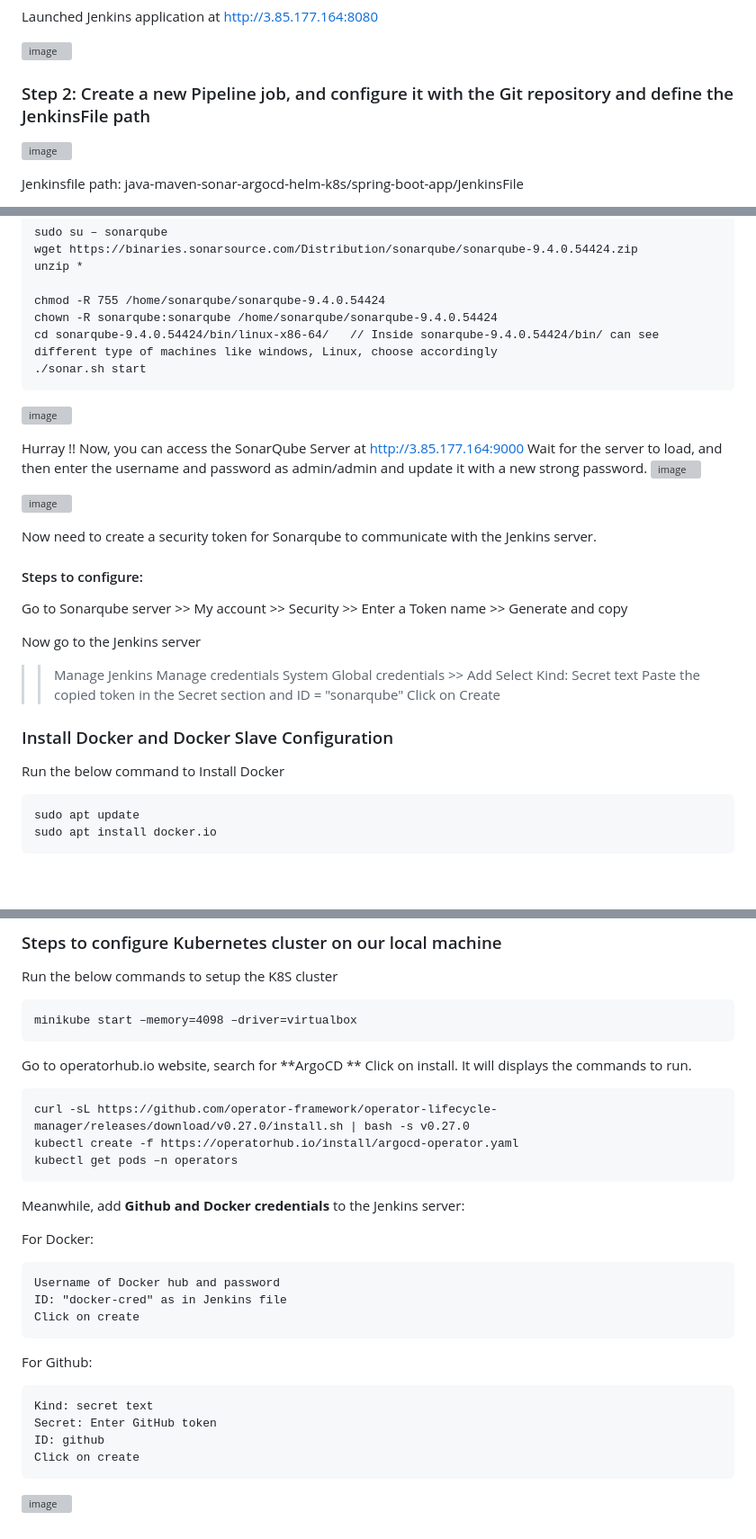
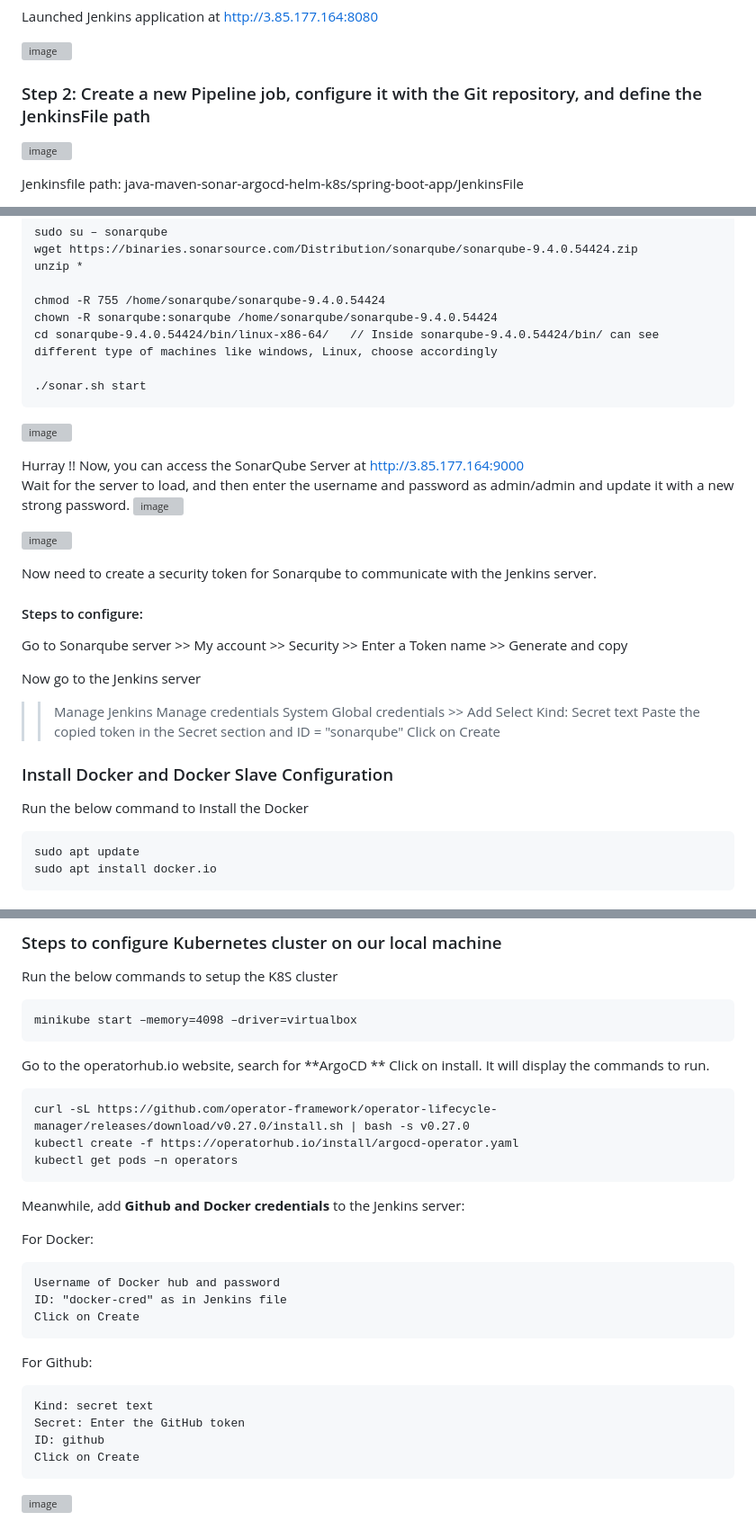
Before and after one commit to Jayalakshmi-i/Jenkins-End-to-End-CICD, a Markdown page: java-maven-sonar-argocd-helm-k8s/index.md, 3 parts joined by grey strips. Shown at 90% size. GitHub-like rendering; blank space fills up the shorter version; grey boxes are pictures that could not be loaded.

````diff
--- a/java-maven-sonar-argocd-helm-k8s/index.md
+++ b/java-maven-sonar-argocd-helm-k8s/index.md
@@ -34,7 +34,7 @@ Launched Jenkins application at http://3.85.177.164:8080
 
 ![image](https://github.com/Jayalakshmi-i/Jenkins-End-to-End-CICD/assets/141424247/e641df66-9c1c-427f-9344-21a0f1f4d232)
 
-### Step 2: Create a new Pipeline job, and configure it with the Git repository and define the JenkinsFile path
+### Step 2: Create a new Pipeline job, configure it with the Git repository, and define the JenkinsFile path
 ![image](https://github.com/Jayalakshmi-i/Jenkins-End-to-End-CICD/assets/141424247/350966db-1e74-4898-a212-44d358046606)
 
 Jenkinsfile path: java-maven-sonar-argocd-helm-k8s/spring-boot-app/JenkinsFile
@@ -58,12 +58,14 @@ unzip *
 chmod -R 755 /home/sonarqube/sonarqube-9.4.0.54424
 chown -R sonarqube:sonarqube /home/sonarqube/sonarqube-9.4.0.54424
 cd sonarqube-9.4.0.54424/bin/linux-x86-64/   // Inside sonarqube-9.4.0.54424/bin/ can see different type of machines like windows, Linux, choose accordingly
+
 ./sonar.sh start
 ```
 ![image](https://github.com/Jayalakshmi-i/Jenkins-End-to-End-CICD/assets/141424247/546db28d-b3c8-4a1a-a43e-2b215498853b)
 
 
-Hurray !! Now, you can access the SonarQube Server at http://3.85.177.164:9000   Wait for the server to load, and then enter the username and password as admin/admin and update it with a new strong password.
+Hurray !! Now, you can access the SonarQube Server at http://3.85.177.164:9000
+Wait for the server to load, and then enter the username and password as admin/admin and update it with a new strong password.
 ![image](https://github.com/Jayalakshmi-i/Jenkins-End-to-End-CICD/assets/141424247/dbd09b1e-a344-4c58-8c88-ad3b03d309cf)
 
 ![image](https://github.com/Jayalakshmi-i/Jenkins-End-to-End-CICD/assets/141424247/a44d88ac-fe46-4412-877c-390bd8e7725f)
@@ -84,7 +86,7 @@ Now go to the Jenkins server
 
 ### Install Docker and Docker Slave Configuration
 
-Run the below command to Install Docker
+Run the below command to Install the Docker
 
 ```
 sudo apt update
@@ -113,7 +115,7 @@ Run the below commands to setup the K8S cluster
 ```
 minikube start –memory=4098 –driver=virtualbox
 ```
-Go to operatorhub.io website, search for **ArgoCD ** Click on install. It will displays the commands to run.
+Go to the operatorhub.io website, search for **ArgoCD ** Click on install. It will display the commands to run.
 ```
 curl -sL https://github.com/operator-framework/operator-lifecycle-manager/releases/download/v0.27.0/install.sh | bash -s v0.27.0
 kubectl create -f https://operatorhub.io/install/argocd-operator.yaml
@@ -125,14 +127,14 @@ For Docker:
 ```Kind: Username and password for docker
 Username of Docker hub and password
 ID: "docker-cred" as in Jenkins file
-Click on create
+Click on Create
 ```
 For Github:
 
 ```
 Kind: secret text
-Secret: Enter GitHub token
+Secret: Enter the GitHub token
 ID: github
-Click on create
+Click on Create
 ```
 ![image](https://github.com/Jayalakshmi-i/Jenkins-End-to-End-CICD/assets/141424247/d6626aa8-325a-40a7-afe4-884597ea11f2)
````
